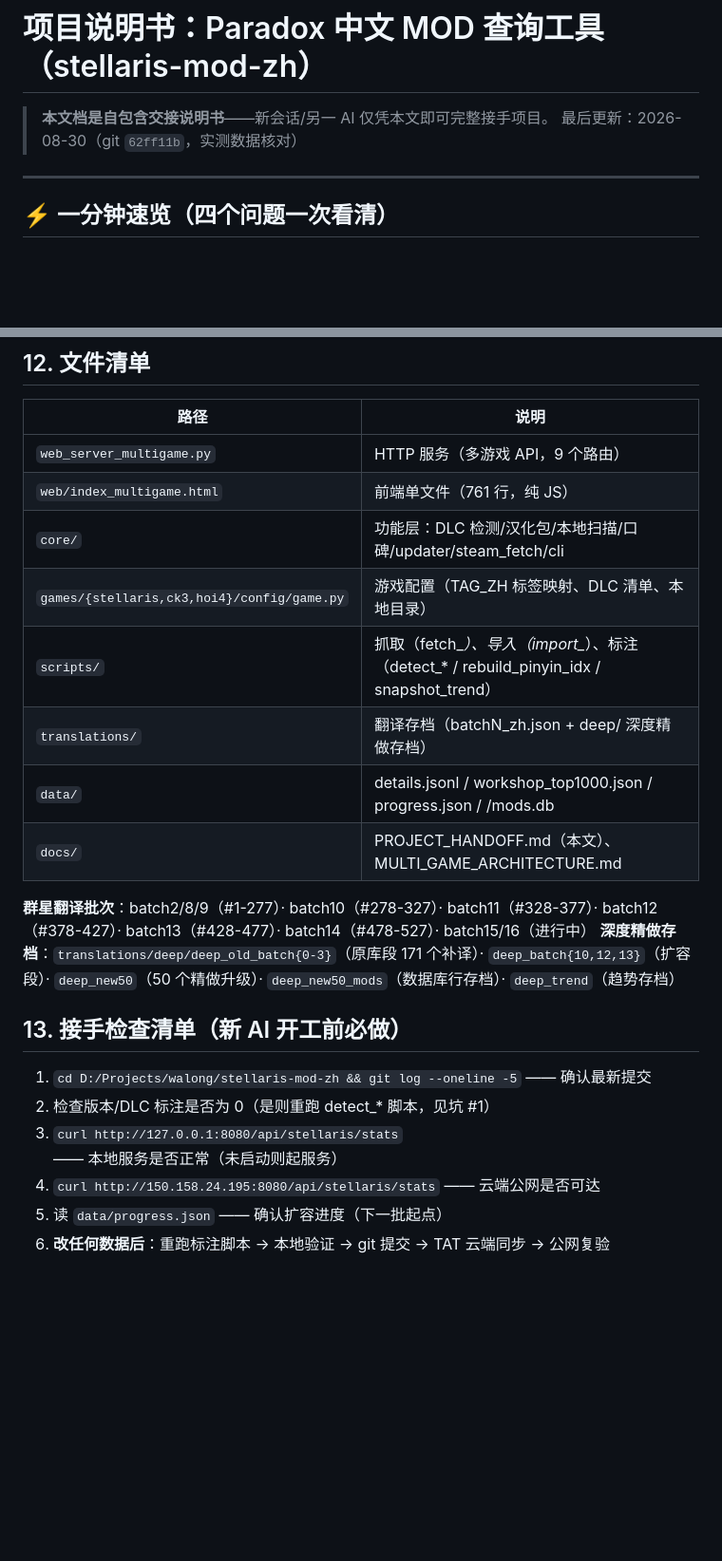
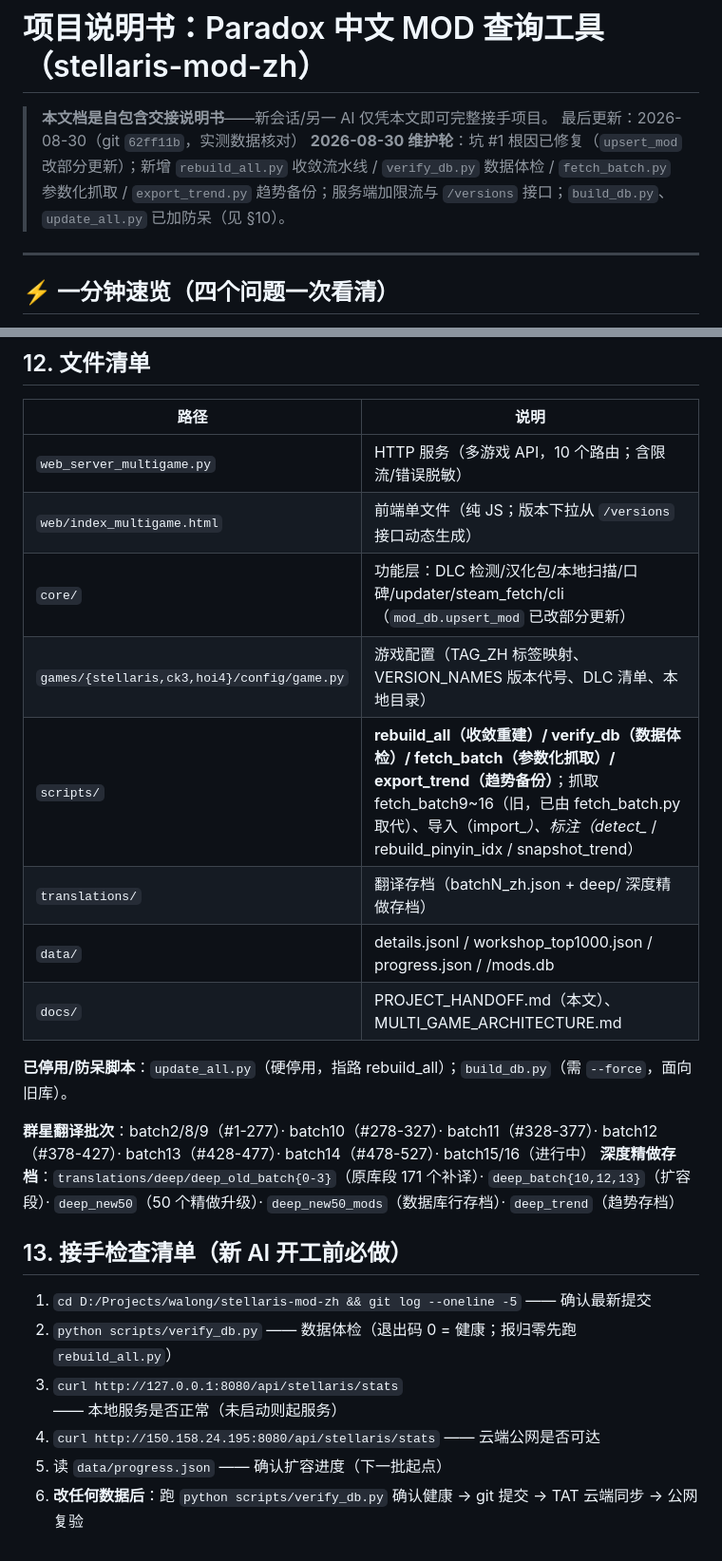
Before and after one commit to kkalho/stellaris-mod-zh, a Markdown page: docs/PROJECT_HANDOFF.md, 2 parts joined by grey strips. Shown at 95% size. Rendered like a GitHub page; blank space fills up the shorter version.

```diff
--- a/docs/PROJECT_HANDOFF.md
+++ b/docs/PROJECT_HANDOFF.md
@@ -2,6 +2,10 @@
 
 > **本文档是自包含交接说明书**——新会话/另一 AI 仅凭本文即可完整接手项目。
 > 最后更新：2026-08-30（git `62ff11b`，实测数据核对）
+> **2026-08-30 维护轮**：坑 #1 根因已修复（`upsert_mod` 改部分更新）；新增
+> `rebuild_all.py` 收敛流水线 / `verify_db.py` 数据体检 / `fetch_batch.py` 参数化抓取 /
+> `export_trend.py` 趋势备份；服务端加限流与 `/versions` 接口；`build_db.py`、
+> `update_all.py` 已加防呆（见 §10）。
 
 ---
 
@@ -280,14 +300,16 @@ curl "http://127.0.0.1:8080/api/stellaris/trend"          # 涨跌榜
 
 | 路径 | 说明 |
 |---|---|
-| `web_server_multigame.py` | HTTP 服务（多游戏 API，9 个路由） |
-| `web/index_multigame.html` | 前端单文件（761 行，纯 JS） |
-| `core/` | 功能层：DLC 检测/汉化包/本地扫描/口碑/updater/steam_fetch/cli |
-| `games/{stellaris,ck3,hoi4}/config/game.py` | 游戏配置（TAG_ZH 标签映射、DLC 清单、本地目录） |
-| `scripts/` | 抓取（fetch_*）、导入（import_*）、标注（detect_* / rebuild_pinyin_idx / snapshot_trend） |
+| `web_server_multigame.py` | HTTP 服务（多游戏 API，10 个路由；含限流/错误脱敏） |
+| `web/index_multigame.html` | 前端单文件（纯 JS；版本下拉从 `/versions` 接口动态生成） |
+| `core/` | 功能层：DLC 检测/汉化包/本地扫描/口碑/updater/steam_fetch/cli（`mod_db.upsert_mod` 已改部分更新） |
+| `games/{stellaris,ck3,hoi4}/config/game.py` | 游戏配置（TAG_ZH 标签映射、VERSION_NAMES 版本代号、DLC 清单、本地目录） |
+| `scripts/` | **rebuild_all（收敛重建）/ verify_db（数据体检）/ fetch_batch（参数化抓取）/ export_trend（趋势备份）**；抓取 fetch_batch9~16（旧，已由 fetch_batch.py 取代）、导入（import_*）、标注（detect_* / rebuild_pinyin_idx / snapshot_trend） |
 | `translations/` | 翻译存档（batchN_zh.json + deep/ 深度精做存档） |
 | `data/` | details.jsonl / workshop_top1000.json / progress.json / <game>/mods.db |
 | `docs/` | PROJECT_HANDOFF.md（本文）、MULTI_GAME_ARCHITECTURE.md |
+
+**已停用/防呆脚本**：`update_all.py`（硬停用，指路 rebuild_all）；`build_db.py`（需 `--force`，面向旧库）。
 
 **群星翻译批次**：batch2/8/9（#1-277）· batch10（#278-327）· batch11（#328-377）· batch12（#378-427）· batch13（#428-477）· batch14（#478-527）· batch15/16（进行中）
 **深度精做存档**：`translations/deep/deep_old_batch{0-3}`（原库段 171 个补译）· `deep_batch{10,12,13}`（扩容段）· `deep_new50`（50 个精做升级）· `deep_new50_mods`（数据库行存档）· `deep_trend`（趋势存档）
@@ -295,8 +317,8 @@ curl "http://127.0.0.1:8080/api/stellaris/trend"          # 涨跌榜
 ## 13. 接手检查清单（新 AI 开工前必做）
 
 1. `cd D:/Projects/walong/stellaris-mod-zh && git log --oneline -5` —— 确认最新提交
-2. 检查版本/DLC 标注是否为 0（是则重跑 detect_* 脚本，见坑 #1）
+2. `python scripts/verify_db.py` —— 数据体检（退出码 0 = 健康；报归零先跑 `rebuild_all.py`）
 3. `curl http://127.0.0.1:8080/api/stellaris/stats` —— 本地服务是否正常（未启动则起服务）
 4. `curl http://150.158.24.195:8080/api/stellaris/stats` —— 云端公网是否可达
 5. 读 `data/progress.json` —— 确认扩容进度（下一批起点）
-6. **改任何数据后**：重跑标注脚本 → 本地验证 → git 提交 → TAT 云端同步 → 公网复验
+6. **改任何数据后**：跑 `python scripts/verify_db.py` 确认健康 → git 提交 → TAT 云端同步 → 公网复验
```
Also changed, not shown: other parts of docs/PROJECT_HANDOFF.md (+22 -6 lines).
